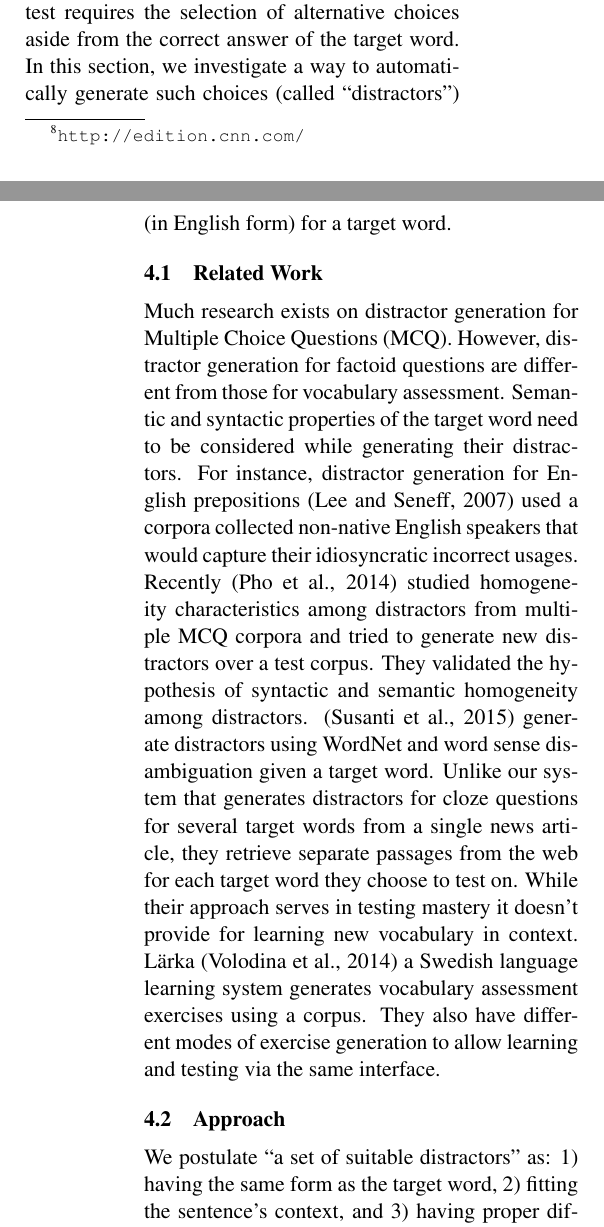
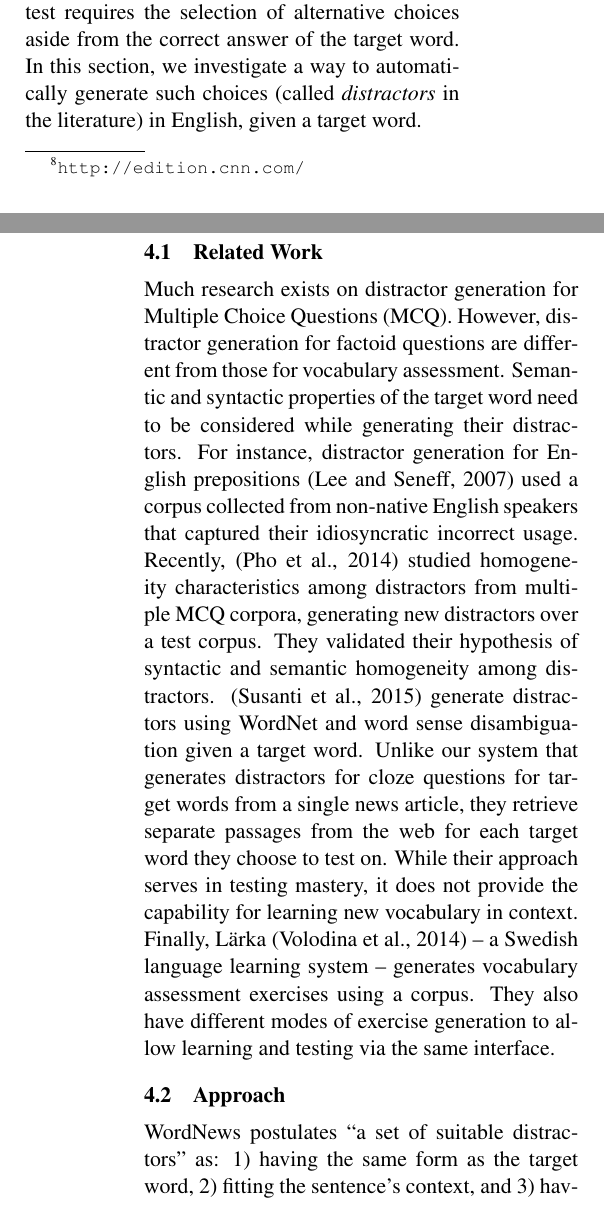
Before and after one commit to WING-NUS/WordNews, a LaTeX paper (acl2015.tex, which reads 5_Distractors_Generation_Algorithm.tex): two parts of the columns of pages 5 and 6 of 9, joined at a grey line, cut so that both start at the same text. Compiled offline with pdfLaTeX.

Commit message:
partway through 5

```diff
--- a/5_Distractors_Generation_Algorithm.tex
+++ b/5_Distractors_Generation_Algorithm.tex
@@ -5,45 +5,44 @@ Assesing mastery over vocabulary is the other key functionality of our
 prototype learning platform.  The generation of the multiple choice
 selection test requires the selection of alternative choices aside
 from the correct answer of the target word.  In this section, we
-investigate a way to automatically generate such choices (called
-``distractors'') (in English form) for a target word.
-
-
+investigate a way to automatically generate such choices (called {\it
+  distractors} in the literature) in English, given a target word.
 
 \subsection{Related Work}
 %Tao2: moved from sec1
-Much research exists on distractor generation for Multiple Choice Questions (MCQ).
-However, distractor generation for factoid questions are different from those
-for vocabulary assessment. Semantic and syntactic properties of the target word
-need to be considered while generating their distractors.
-For instance, distractor generation for English prepositions \cite{lee2007}
-used a corpora collected non-native English speakers that would capture their
-idiosyncratic incorrect usages. Recently \cite{pho2014multiple} studied homogeneity
-characteristics among distractors from multiple MCQ corpora and tried to generate
-new distractors over a test corpus. They validated the hypothesis of syntactic
-and semantic homogeneity among distractors. \cite{susanti2015} generate distractors
-using WordNet and word sense disambiguation given a target word. Unlike our system
-that generates distractors for cloze questions for several target words from a
-single news article, they retrieve separate passages from the web for each
-target word they choose to test on. While their approach serves in testing
-mastery it doesn't provide for learning new vocabulary in context.
-L{\"a}rka \cite{volodina2014} a Swedish language learning system generates
-vocabulary assessment exercises using a corpus. They also have different modes of
-exercise generation to allow learning and testing via the same interface.
-
+Much research exists on distractor generation for Multiple Choice
+Questions (MCQ).  However, distractor generation for factoid questions
+are different from those for vocabulary assessment. Semantic and
+syntactic properties of the target word need to be considered while
+generating their distractors.  For instance, distractor generation for
+English prepositions \cite{lee2007} used a corpus collected from
+non-native English speakers that captured their idiosyncratic
+incorrect usage. Recently, \cite{pho2014multiple} studied homogeneity
+characteristics among distractors from multiple MCQ corpora,
+generating new distractors over a test corpus. They validated their
+hypothesis of syntactic and semantic homogeneity among
+distractors. \cite{susanti2015} generate distractors using WordNet and
+word sense disambiguation given a target word.  Unlike our system that
+generates distractors for cloze questions for target words from a
+single news article, they retrieve separate passages from the web for
+each target word they choose to test on. While their approach serves
+in testing mastery, it does not provide the capability for learning
+new vocabulary in context.  Finally, L{\"a}rka \cite{volodina2014} --
+a Swedish language learning system -- generates vocabulary assessment
+exercises using a corpus. They also have different modes of exercise
+generation to allow learning and testing via the same interface.
 
 \subsection{Approach}
-We postulate ``a
-set of suitable distractors'' as: 1) having the same form as the
-target word, 2) fitting the sentence's context, and 3) having proper
-difficulty level according to user's level of mastery.
+WordNews postulates ``a set of suitable distractors'' as: 1) having
+the same form as the target word, 2) fitting the sentence's context,
+and 3) having proper difficulty level according to user's level of
+mastery.
 %By applying a part-of-speech tagger, we obtain the POS tag for the target word, and then restrict the  %candidate distractors to be selected from the same word class.
 As input to the distractor generation algorithm, we provide the target
 word, its part-of-speech (obtained by tagging the input sentence
 first) and the enclosing webpage's news category. We restrict the
 algorithm to produce distractors matching the input POS, and which
 match the news category of the page.
-
 
 %To generate good category-related distractors, it is essential to gather enough words that are more related in a certain category to serve as distractors candidates. By using the approach discussed in Section~\ref{subsec:category}, we crawled more than 1400 articles for seven categories, with around 200 articles in each category. The confidence factor is selected to be 10, which is suitable to classify enough words into different categories. After this step, there should be sufficient “Category-Related" words in each category.
 
```
Also changed, not shown: 4_WSD_Algorithm.tex (+0 -1 lines), acl2015.pdf, 5_Distractors_Generation_Algorithm.tex (10 more changed lines).
